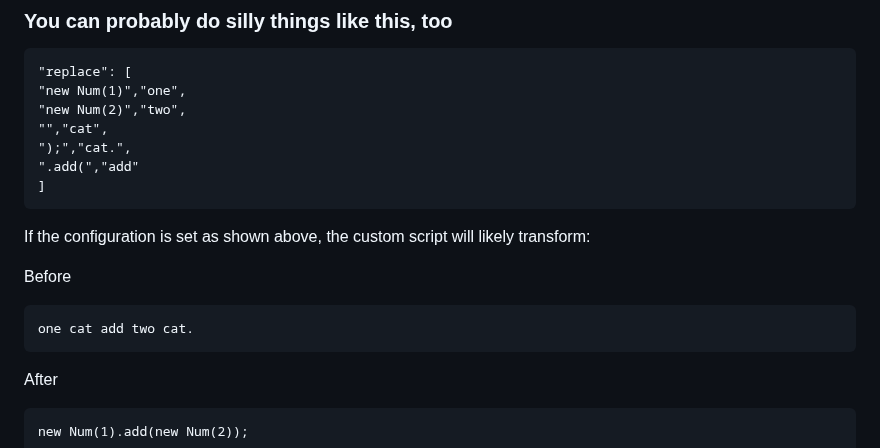
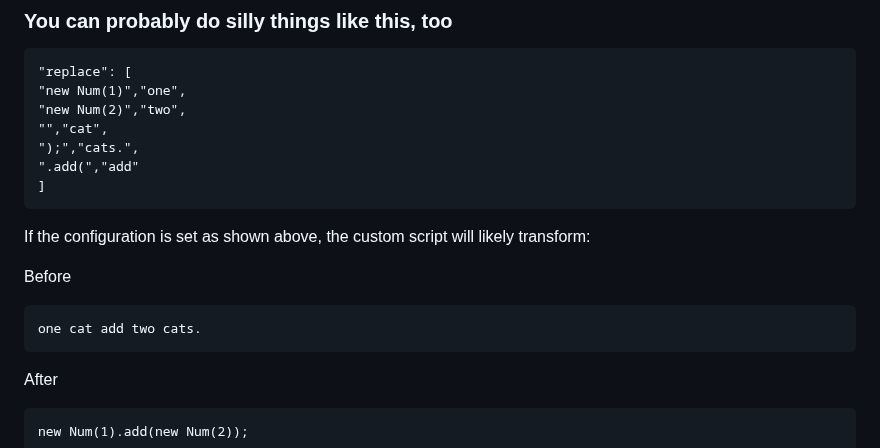
Before and after one commit to NAS6mixfoolv/N6LTranspiler-WEBLLVM-, a Markdown page: README.md, the part around the change. Drawn GitHub-style.

Commit message:
Fix pluralization in README example
Updated README to reflect changes in pluralization for 'cat'.

````diff
--- a/README.md
+++ b/README.md
@@ -120,7 +120,7 @@ In the actual transpilation process, the custom syntax side ([1]) is replaced wi
 "new Num(1)","one",
 "new Num(2)","two",
 "","cat",
-");","cat.",
+");","cats.",
 ".add(","add"
 ]
 ```
@@ -129,7 +129,7 @@ If the configuration is set as shown above, the custom script will likely transf
 
 Before
 ```
-one cat add two cat.
+one cat add two cats.
 ```
 
 After
````
